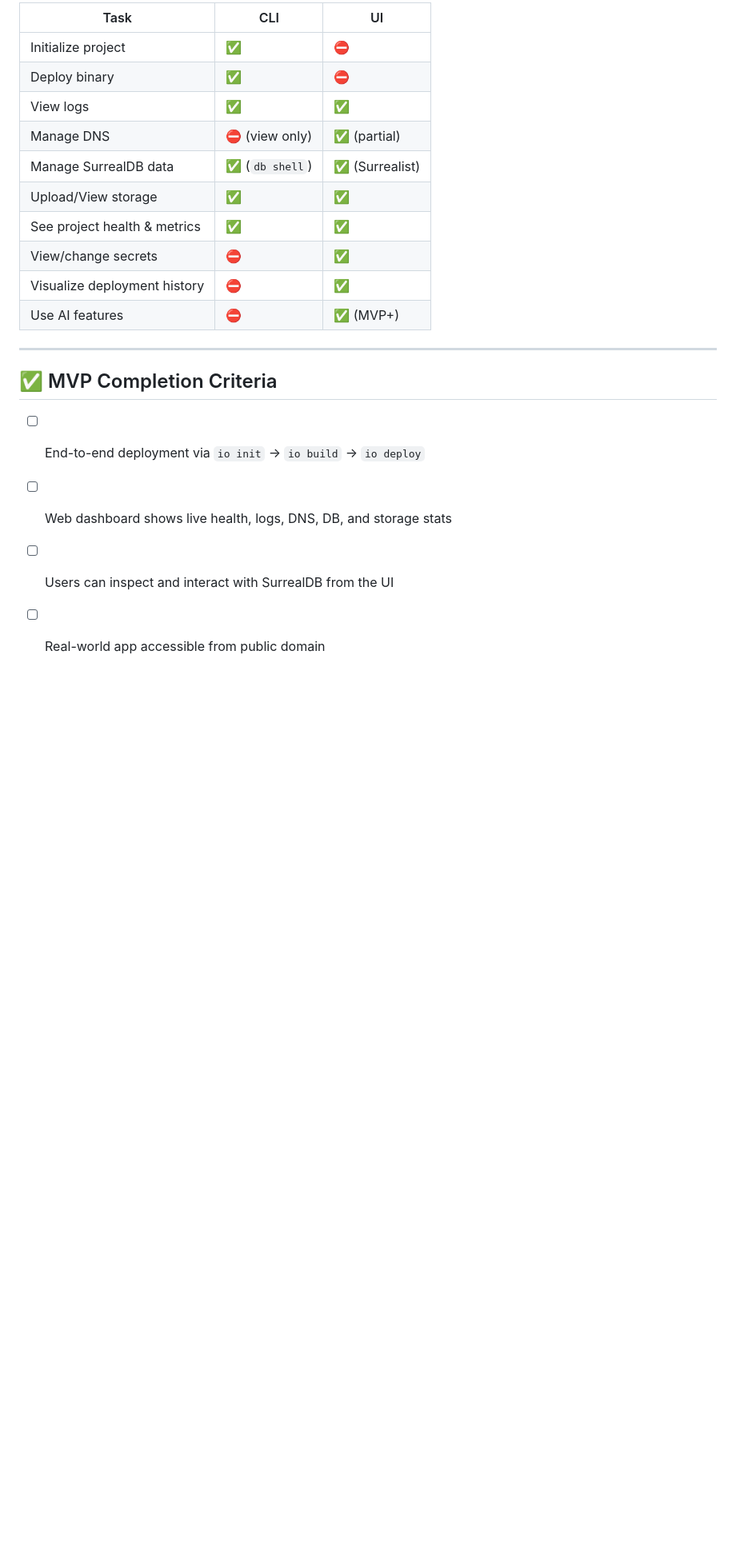
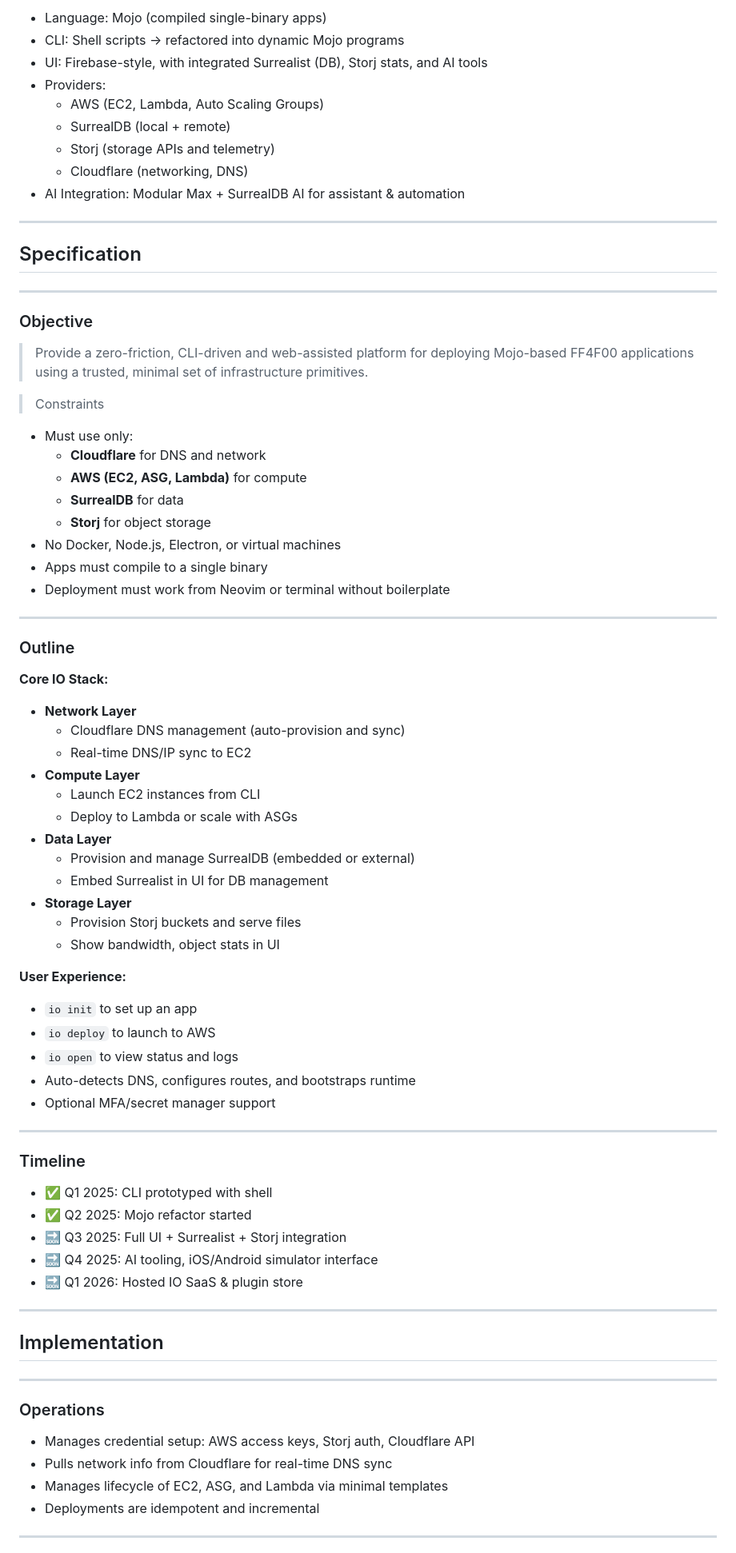
Before and after one commit to FF4F00/IO, a Markdown page: README.md, the part around one of its changes. Shown at 80% size. GitHub-like rendering; blank space fills up the shorter version.

```diff
--- a/README.md
+++ b/README.md
@@ -73,22 +47,82 @@ The IO UI provides a real-time, Firebase-style dashboard for monitoring and inte
 
-| Task                               | CLI             | UI             |
-|------------------------------------|------------------|----------------|
-| Initialize project                 | ✅               | ⛔️             |
-| Deploy binary                      | ✅               | ⛔️             |
-| View logs                          | ✅               | ✅             |
-| Manage DNS                         | ⛔️ (view only)   | ✅ (partial)   |
-| Manage SurrealDB data              | ✅ (`db shell`)   | ✅ (Surrealist)|
-| Upload/View storage                | ✅               | ✅             |
-| See project health & metrics       | ✅               | ✅             |
-| View/change secrets                | ⛔️               | ✅             |
-| Visualize deployment history       | ⛔️               | ✅             |
-| Use AI features                    | ⛔️               | ✅ (MVP+)      |
+- Language: Mojo (compiled single-binary apps)
+- CLI: Shell scripts → refactored into dynamic Mojo programs
+- UI: Firebase-style, with integrated Surrealist (DB), Storj stats, and AI tools
+- Providers:
+  - AWS (EC2, Lambda, Auto Scaling Groups)
+  - SurrealDB (local + remote)
+  - Storj (storage APIs and telemetry)
+  - Cloudflare (networking, DNS)
+- AI Integration: Modular Max + SurrealDB AI for assistant & automation
 
 ---
 
-## ✅ MVP Completion Criteria
+## Specification
+<hr>
 
-- [ ] End-to-end deployment via `io init` → `io build` → `io deploy`
-- [ ] Web dashboard shows live health, logs, DNS, DB, and storage stats
-- [ ] Users can inspect and interact with SurrealDB from the UI
-- [ ] Real-world app accessible from public domain
+### Objective
+
+> Provide a zero-friction, CLI-driven and web-assisted platform for deploying Mojo-based FF4F00 applications using a trusted, minimal set of infrastructure primitives.
+
+> Constraints
+
+- Must use only:
+  - **Cloudflare** for DNS and network
+  - **AWS (EC2, ASG, Lambda)** for compute
+  - **SurrealDB** for data
+  - **Storj** for object storage
+- No Docker, Node.js, Electron, or virtual machines
+- Apps must compile to a single binary
+- Deployment must work from Neovim or terminal without boilerplate
+
+---
+
+### Outline
+
+**Core IO Stack:**
+
+- **Network Layer**
+  - Cloudflare DNS management (auto-provision and sync)
+  - Real-time DNS/IP sync to EC2
+- **Compute Layer**
+  - Launch EC2 instances from CLI
+  - Deploy to Lambda or scale with ASGs
+- **Data Layer**
+  - Provision and manage SurrealDB (embedded or external)
+  - Embed Surrealist in UI for DB management
+- **Storage Layer**
+  - Provision Storj buckets and serve files
+  - Show bandwidth, object stats in UI
+
+**User Experience:**
+
+- `io init` to set up an app
+- `io deploy` to launch to AWS
+- `io open` to view status and logs
+- Auto-detects DNS, configures routes, and bootstraps runtime
+- Optional MFA/secret manager support
+
+---
+
+### Timeline
+
+- ✅ Q1 2025: CLI prototyped with shell
+- ✅ Q2 2025: Mojo refactor started
+- 🔜 Q3 2025: Full UI + Surrealist + Storj integration
+- 🔜 Q4 2025: AI tooling, iOS/Android simulator interface
+- 🔜 Q1 2026: Hosted IO SaaS & plugin store
+
+---
+
+## Implementation
+<hr>
+
+### Operations
+
+- Manages credential setup: AWS access keys, Storj auth, Cloudflare API
+- Pulls network info from Cloudflare for real-time DNS sync
+- Manages lifecycle of EC2, ASG, and Lambda via minimal templates
+- Deployments are idempotent and incremental
+
+---
+
```
Also changed, not shown: other parts of README.md (+49 -54 lines).
